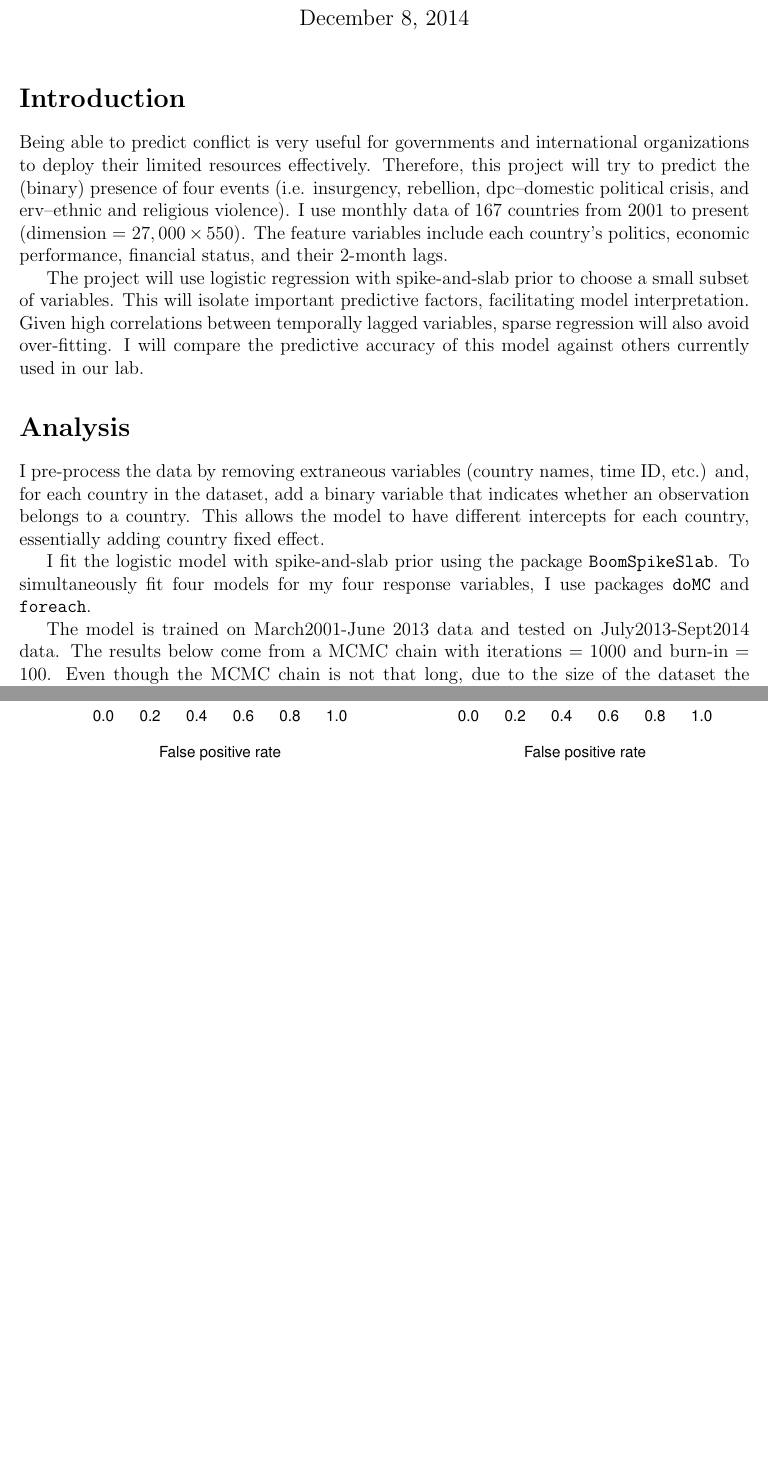
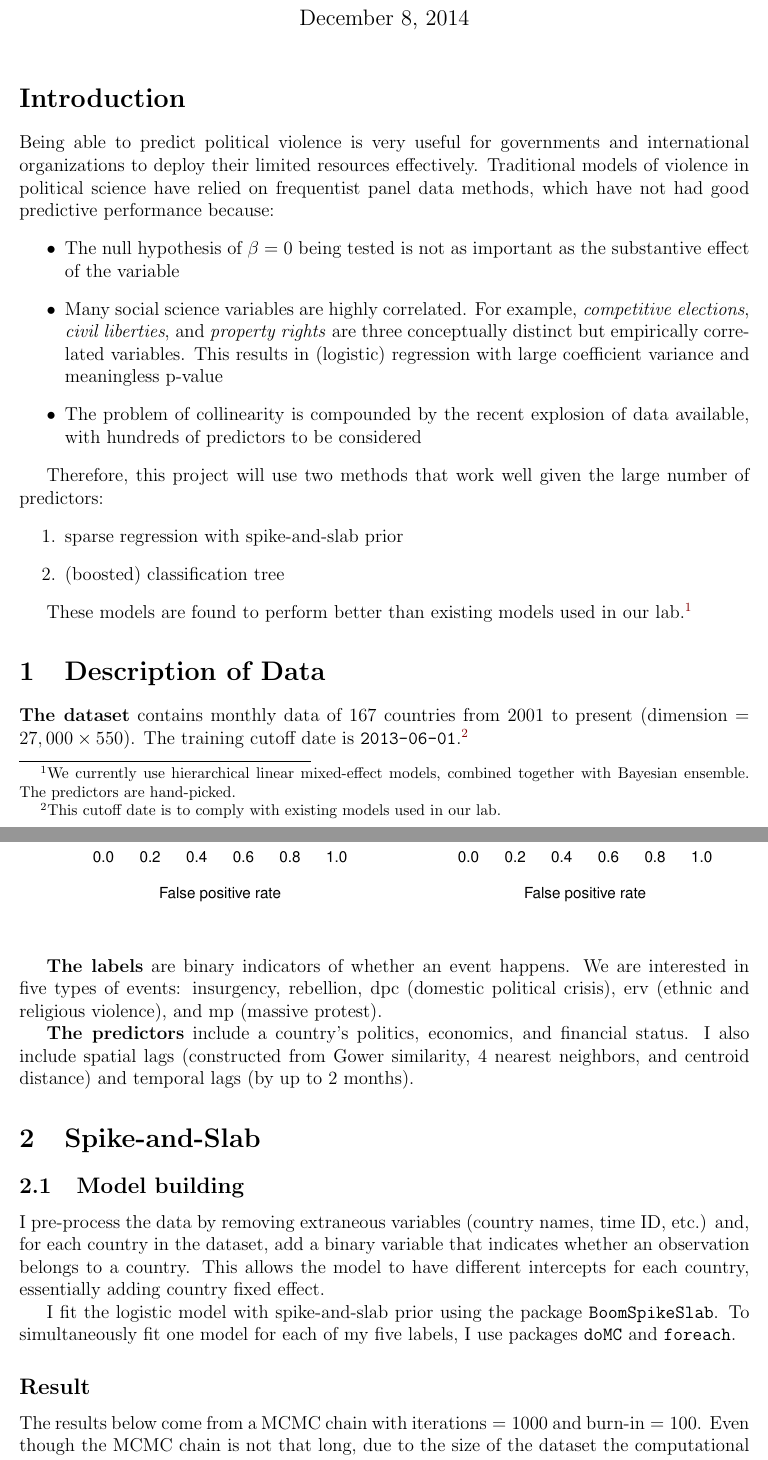
Before and after one commit to anhqle/conflict_prediction, a LaTeX document (writeup/AnhLe_paper.tex): two parts of pages 1 and 2 of 3, joined at a grey line, cut so that both start at the same text, the shorter picture padded with empty space. Compiled offline with pdfLaTeX.

Commit message:
start writing the paper

```diff
--- a/writeup/AnhLe_paper.tex
+++ b/writeup/AnhLe_paper.tex
@@ -58,17 +58,39 @@
 
 \section*{Introduction}
 
-Being able to predict conflict is very useful for governments and international organizations to deploy their limited resources effectively. Therefore, this project will try to predict the (binary) presence of four events (i.e. insurgency, rebellion, dpc--domestic political crisis, and erv--ethnic and religious violence). I use monthly data of 167 countries from 2001 to present (dimension = $27,000 \times 550$). The feature variables include each country's politics, economic performance, financial status, and their 2-month lags.
+Being able to predict political violence is very useful for governments and international organizations to deploy their limited resources effectively. Traditional models of violence in political science have relied on frequentist panel data methods, which have not had good predictive performance because:
+\begin{itemize}
+\item The null hypothesis of $\beta = 0$ being tested is not as important as the substantive effect of the variable
+\item Many social science variables are highly correlated. For example, \textit{competitive elections}, \textit{civil liberties}, and \textit{property rights} are three conceptually distinct but empirically correlated variables. This results in (logistic) regression with large coefficient variance and meaningless p-value
+\item The problem of collinearity is compounded by the recent explosion of data available, with hundreds of predictors to be considered
+\end{itemize}
 
-The project will use logistic regression with spike-and-slab prior to choose a small subset of variables. This will isolate important predictive factors, facilitating model interpretation. Given high correlations between temporally lagged variables, sparse regression will also avoid over-fitting. I will compare the predictive accuracy of this model against others currently used in our lab.
+Therefore, this project will use two methods that work well given the large number of predictors:
+\begin{enumerate}
+\item sparse regression with spike-and-slab prior
+\item (boosted) classification tree
+\end{enumerate}
 
-\section*{Analysis}
+These models are found to perform better than existing models used in our lab.\footnote{We currently use hierarchical linear mixed-effect models, combined together with Bayesian ensemble. The predictors are hand-picked.}
 
+\section{Description of Data}
+
+\textbf{The dataset} contains monthly data of 167 countries from 2001 to present (dimension = $27,000 \times 550$). The training cutoff date is \verb|2013-06-01|.\footnote{This cutoff date is to comply with existing models used in our lab.}
+
+\textbf{The labels} are binary indicators of whether an event happens. We are interested in five types of events: insurgency, rebellion, dpc (domestic political crisis), erv (ethnic and religious violence), and mp (massive protest).
+
+\textbf{The predictors} include a country's politics, economics, and financial status. I also include spatial lags (constructed from Gower similarity, 4 nearest neighbors, and centroid distance) and temporal lags (by up to 2 months).
+
+\section{Spike-and-Slab}
+
+\subsection{Model building}
 I pre-process the data by removing extraneous variables (country names, time ID, etc.) and, for each country in the dataset, add a binary variable that indicates whether an observation belongs to a country. This allows the model to have different intercepts for each country, essentially adding country fixed effect.
 
-I fit the logistic model with spike-and-slab prior using the package \verb|BoomSpikeSlab|. To simultaneously fit four models for my four response variables, I use packages \verb|doMC| and \verb|foreach|.
+I fit the logistic model with spike-and-slab prior using the package \verb|BoomSpikeSlab|. To simultaneously fit one model for each of my five labels, I use packages \verb|doMC| and \verb|foreach|.
 
-The model is trained on March2001-June 2013 data and tested on July2013-Sept2014 data. The results below come from a MCMC chain with $\text{iterations}=1000$ and $\text{burn-in}=100$. Even though the MCMC chain is not that long, due to the size of the dataset the computational time is already over 1.5 hour.
+\subsection*{Result}
+
+The results below come from a MCMC chain with $\text{iterations}=1000$ and $\text{burn-in}=100$. Even though the MCMC chain is not that long, due to the size of the dataset the computational time is already over 1.5 hour.
 
 
 
```
Also changed, not shown: writeup/AnhLe_paper.pdf.
